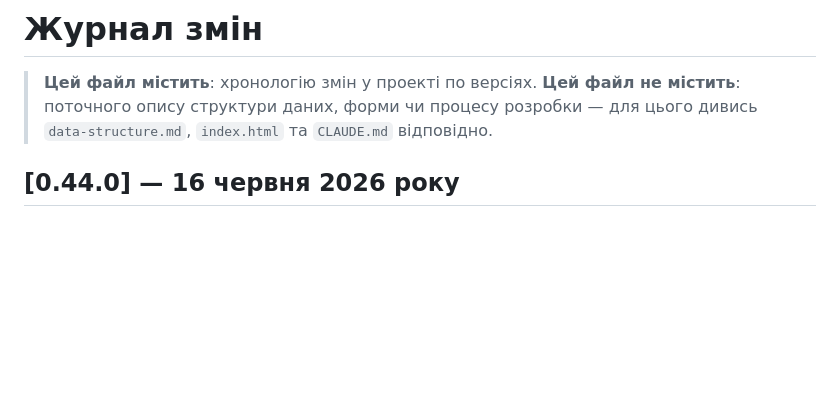
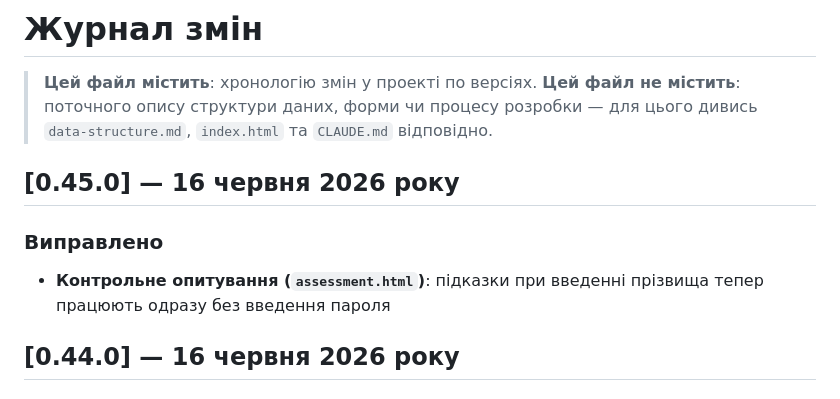
Before and after one commit to yehoriordek/iordek.research20206, a Markdown page: CHANGELOG.md, the part around the change. GitHub-like rendering; blank space fills up the shorter version.

Commit message:
chore: add v0.45.0 to CHANGELOG
https://claude.ai/code/session_01WcrivnPg2NMQdMg48uMdeE

```diff
--- a/CHANGELOG.md
+++ b/CHANGELOG.md
@@ -2,6 +2,11 @@
 
 > **Цей файл містить**: хронологію змін у проекті по версіях.
 > **Цей файл не містить**: поточного опису структури даних, форми чи процесу розробки — для цього дивись `data-structure.md`, `index.html` та `CLAUDE.md` відповідно.
+
+## [0.45.0] — 16 червня 2026 року
+
+### Виправлено
+- **Контрольне опитування (`assessment.html`)**: підказки при введенні прізвища тепер працюють одразу без введення пароля
 
 ## [0.44.0] — 16 червня 2026 року
 
```
